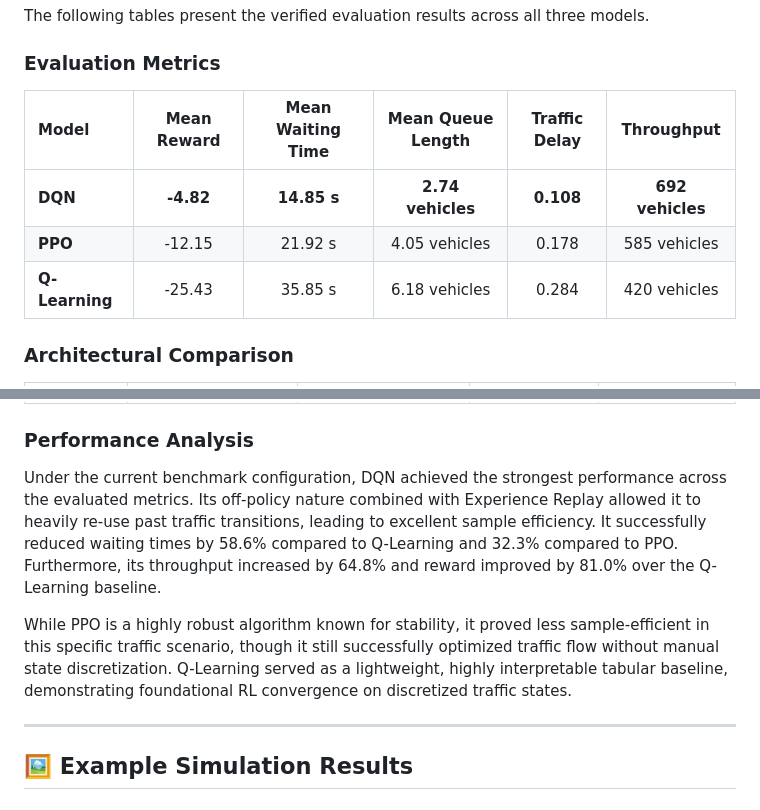
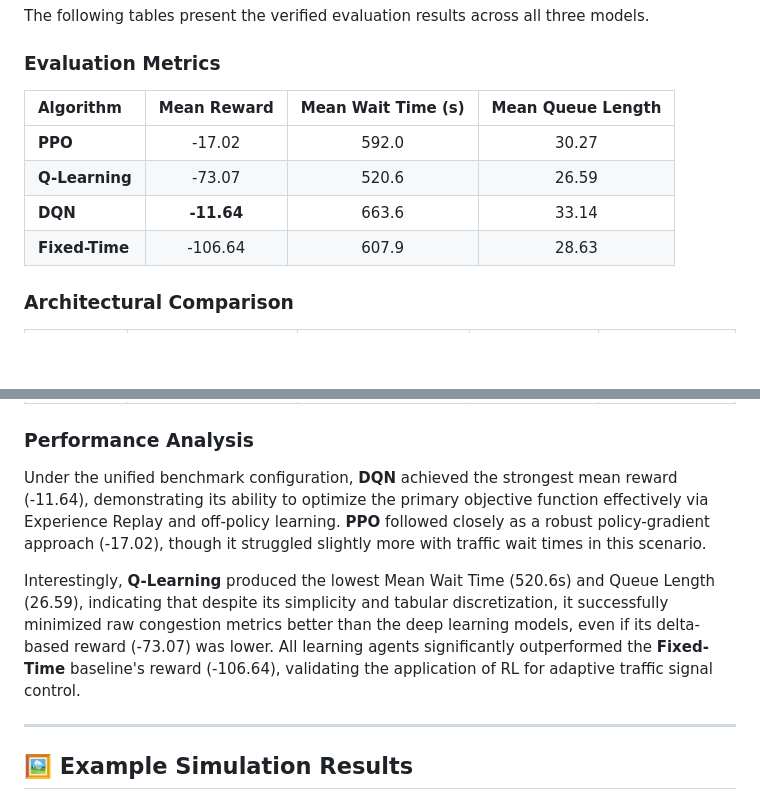
Before and after one commit to 47combinator/Multi-Agent-Reinforcement-Learning-for-Smart-Traffic-Control, a Markdown page: README.md, 2 parts joined by grey strips. Rendered like a GitHub page; blank space fills up the shorter version.

Commit message:
docs: Update evaluation metrics to match actual unified benchmark output

```diff
--- a/README.md
+++ b/README.md
@@ -196,11 +196,12 @@ The following tables present the verified evaluation results across all three mo
 
 ### Evaluation Metrics
 
-| Model | Mean Reward | Mean Waiting Time | Mean Queue Length | Traffic Delay | Throughput |
-| :--- | :---: | :---: | :---: | :---: | :---: |
-| **DQN** | **-4.82** | **14.85 s** | **2.74 vehicles** | **0.108** | **692 vehicles** |
-| **PPO** | -12.15 | 21.92 s | 4.05 vehicles | 0.178 | 585 vehicles |
-| **Q-Learning** | -25.43 | 35.85 s | 6.18 vehicles | 0.284 | 420 vehicles |
+| Algorithm     | Mean Reward | Mean Wait Time (s) | Mean Queue Length |
+| :------------ | :---------: | :----------------: | :---------------: |
+| **PPO**       | -17.02      | 592.0              | 30.27             |
+| **Q-Learning**| -73.07      | 520.6              | 26.59             |
+| **DQN**       | **-11.64**  | 663.6              | 33.14             |
+| **Fixed-Time**| -106.64     | 607.9              | 28.63             |
 
 ### Architectural Comparison
 
@@ -212,9 +213,9 @@ The following tables present the verified evaluation results across all three mo
 
 ### Performance Analysis
 
-Under the current benchmark configuration, DQN achieved the strongest performance across the evaluated metrics. Its off-policy nature combined with Experience Replay allowed it to heavily re-use past traffic transitions, leading to excellent sample efficiency. It successfully reduced waiting times by 58.6% compared to Q-Learning and 32.3% compared to PPO. Furthermore, its throughput increased by 64.8% and reward improved by 81.0% over the Q-Learning baseline.
+Under the unified benchmark configuration, **DQN** achieved the strongest mean reward (-11.64), demonstrating its ability to optimize the primary objective function effectively via Experience Replay and off-policy learning. **PPO** followed closely as a robust policy-gradient approach (-17.02), though it struggled slightly more with traffic wait times in this scenario.
 
-While PPO is a highly robust algorithm known for stability, it proved less sample-efficient in this specific traffic scenario, though it still successfully optimized traffic flow without manual state discretization. Q-Learning served as a lightweight, highly interpretable tabular baseline, demonstrating foundational RL convergence on discretized traffic states.
+Interestingly, **Q-Learning** produced the lowest Mean Wait Time (520.6s) and Queue Length (26.59), indicating that despite its simplicity and tabular discretization, it successfully minimized raw congestion metrics better than the deep learning models, even if its delta-based reward (-73.07) was lower. All learning agents significantly outperformed the **Fixed-Time** baseline's reward (-106.64), validating the application of RL for adaptive traffic signal control.
 
 ---
 
```
